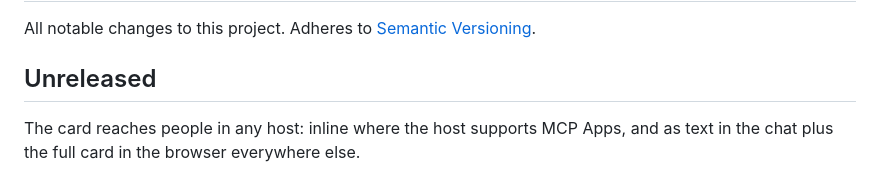
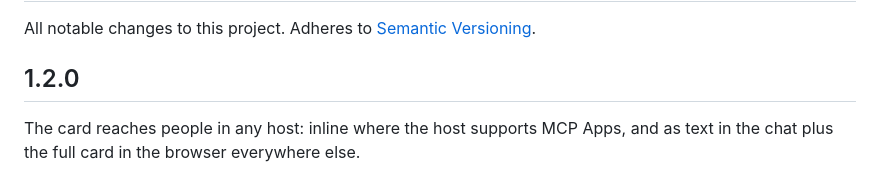
Before and after one commit to Wolfe-Jam/mcp-context-card, a Markdown page: CHANGELOG.md, the part around the change. Drawn GitHub-style.

```diff
--- a/CHANGELOG.md
+++ b/CHANGELOG.md
@@ -2,7 +2,7 @@
 
 All notable changes to this project. Adheres to [Semantic Versioning](https://semver.org).
 
-## Unreleased
+## 1.2.0
 
 The card reaches people in any host: inline where the host supports MCP
 Apps, and as text in the chat plus the full card in the browser everywhere
```
Also changed, not shown: docs/MECHANISMS.md (+1 -1 lines), examples/README.md (+1 -1 lines), docs/img/card-dark.png, docs/img/card-identity.png, docs/img/card-light.png, 10 other files.
